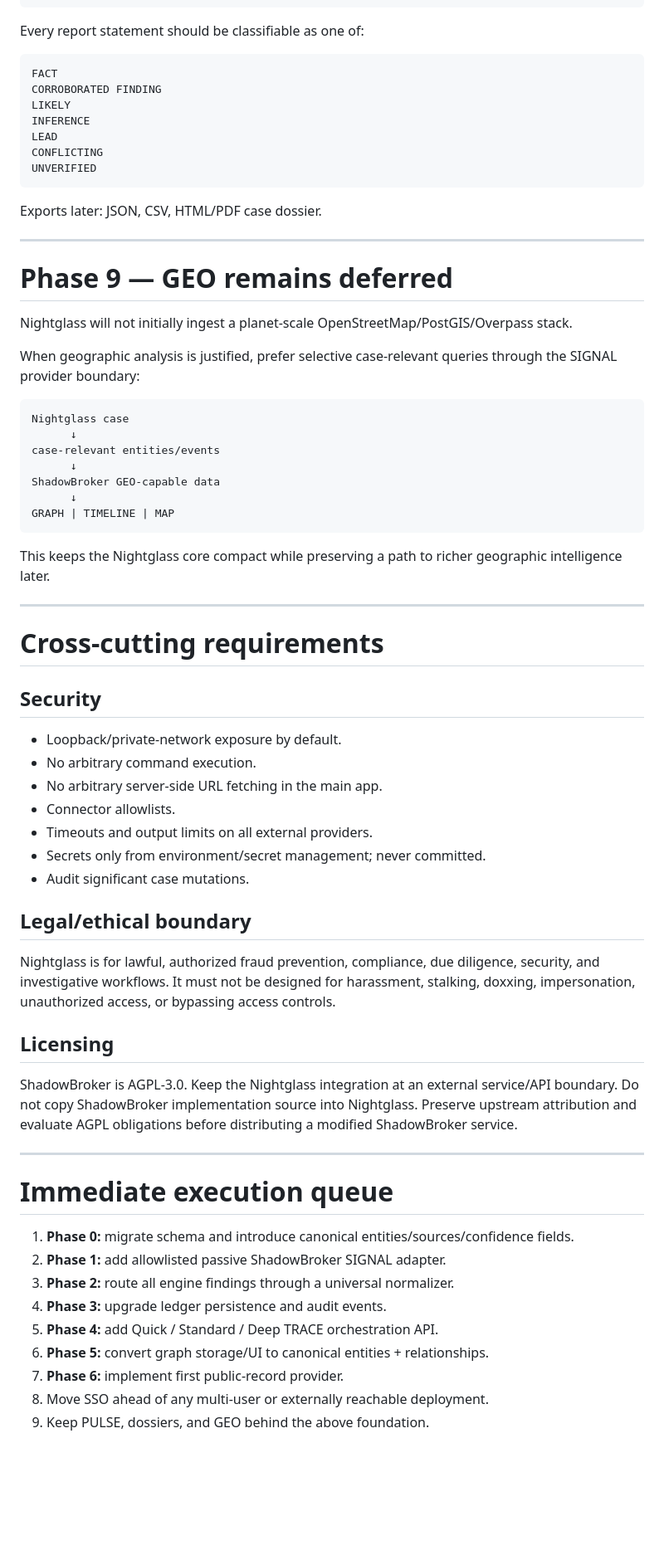
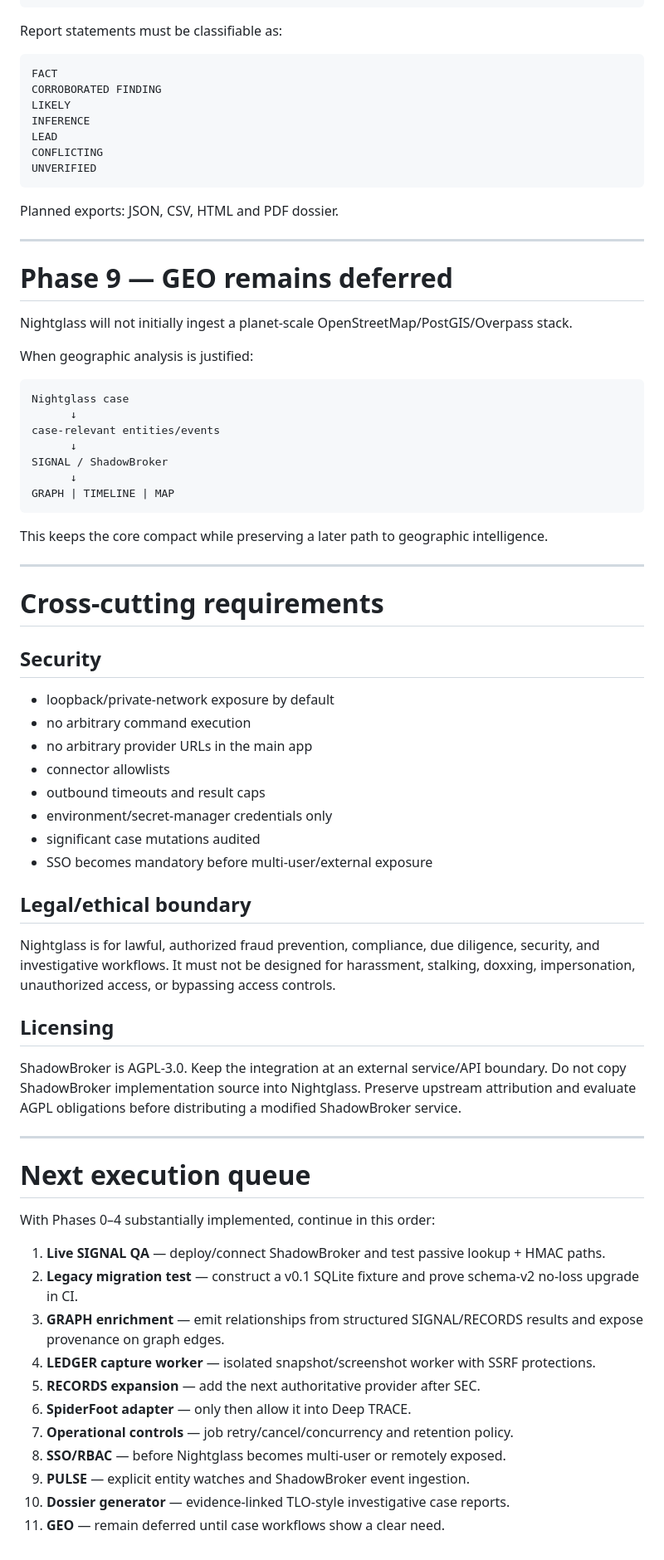
Before and after one commit to aerovista-us/nightglass, a Markdown page: docs/roadmap.md, the part around one of its changes. Shown at 83% size. Drawn GitHub-style; blank space fills up the shorter version.

````diff
--- a/docs/roadmap.md
+++ b/docs/roadmap.md
@@ -463,7 +447,7 @@ Source Provenance
 Confidence Assessment
 ```
 
-Every report statement should be classifiable as one of:
+Report statements must be classifiable as:
 
 ```text
 FACT
@@ -475,7 +459,7 @@ CONFLICTING
 UNVERIFIED
 ```
 
-Exports later: JSON, CSV, HTML/PDF case dossier.
+Planned exports: JSON, CSV, HTML and PDF dossier.
 
 ---
 
@@ -483,19 +467,19 @@ Exports later: JSON, CSV, HTML/PDF case dossier.
 
 Nightglass will not initially ingest a planet-scale OpenStreetMap/PostGIS/Overpass stack.
 
-When geographic analysis is justified, prefer selective case-relevant queries through the SIGNAL provider boundary:
+When geographic analysis is justified:
 
 ```text
 Nightglass case
       ↓
 case-relevant entities/events
       ↓
-ShadowBroker GEO-capable data
+SIGNAL / ShadowBroker
       ↓
 GRAPH | TIMELINE | MAP
 ```
 
-This keeps the Nightglass core compact while preserving a path to richer geographic intelligence later.
+This keeps the core compact while preserving a later path to geographic intelligence.
 
 ---
 
@@ -503,13 +487,14 @@ This keeps the Nightglass core compact while preserving a path to richer geograp
 
 ## Security
 
-- Loopback/private-network exposure by default.
-- No arbitrary command execution.
-- No arbitrary server-side URL fetching in the main app.
-- Connector allowlists.
-- Timeouts and output limits on all external providers.
-- Secrets only from environment/secret management; never committed.
-- Audit significant case mutations.
+- loopback/private-network exposure by default
+- no arbitrary command execution
+- no arbitrary provider URLs in the main app
+- connector allowlists
+- outbound timeouts and result caps
+- environment/secret-manager credentials only
+- significant case mutations audited
+- SSO becomes mandatory before multi-user/external exposure
 
 ## Legal/ethical boundary
 
@@ -517,18 +502,22 @@ Nightglass is for lawful, authorized fraud prevention, compliance, due diligence
 
 ## Licensing
 
-ShadowBroker is AGPL-3.0. Keep the Nightglass integration at an external service/API boundary. Do not copy ShadowBroker implementation source into Nightglass. Preserve upstream attribution and evaluate AGPL obligations before distributing a modified ShadowBroker service.
+ShadowBroker is AGPL-3.0. Keep the integration at an external service/API boundary. Do not copy ShadowBroker implementation source into Nightglass. Preserve upstream attribution and evaluate AGPL obligations before distributing a modified ShadowBroker service.
 
 ---
 
-# Immediate execution queue
+# Next execution queue
 
-1. **Phase 0:** migrate schema and introduce canonical entities/sources/confidence fields.
-2. **Phase 1:** add allowlisted passive ShadowBroker SIGNAL adapter.
-3. **Phase 2:** route all engine findings through a universal normalizer.
-4. **Phase 3:** upgrade ledger persistence and audit events.
-5. **Phase 4:** add Quick / Standard / Deep TRACE orchestration API.
-6. **Phase 5:** convert graph storage/UI to canonical entities + relationships.
-7. **Phase 6:** implement first public-record provider.
-8. Move SSO ahead of any multi-user or externally reachable deployment.
-9. Keep PULSE, dossiers, and GEO behind the above foundation.
+With Phases 0–4 substantially implemented, continue in this order:
+
+1. **Live SIGNAL QA** — deploy/connect ShadowBroker and test passive lookup + HMAC paths.
+2. **Legacy migration test** — construct a v0.1 SQLite fixture and prove schema-v2 no-loss upgrade in CI.
+3. **GRAPH enrichment** — emit relationships from structured SIGNAL/RECORDS results and expose provenance on graph edges.
+4. **LEDGER capture worker** — isolated snapshot/screenshot worker with SSRF protections.
+5. **RECORDS expansion** — add the next authoritative provider after SEC.
+6. **SpiderFoot adapter** — only then allow it into Deep TRACE.
+7. **Operational controls** — job retry/cancel/concurrency and retention policy.
+8. **SSO/RBAC** — before Nightglass becomes multi-user or remotely exposed.
+9. **PULSE** — explicit entity watches and ShadowBroker event ingestion.
+10. **Dossier generator** — evidence-linked TLO-style investigative case reports.
+11. **GEO** — remain deferred until case workflows show a clear need.
````
Also changed, not shown: other parts of docs/roadmap.md (+152 -168 lines).
